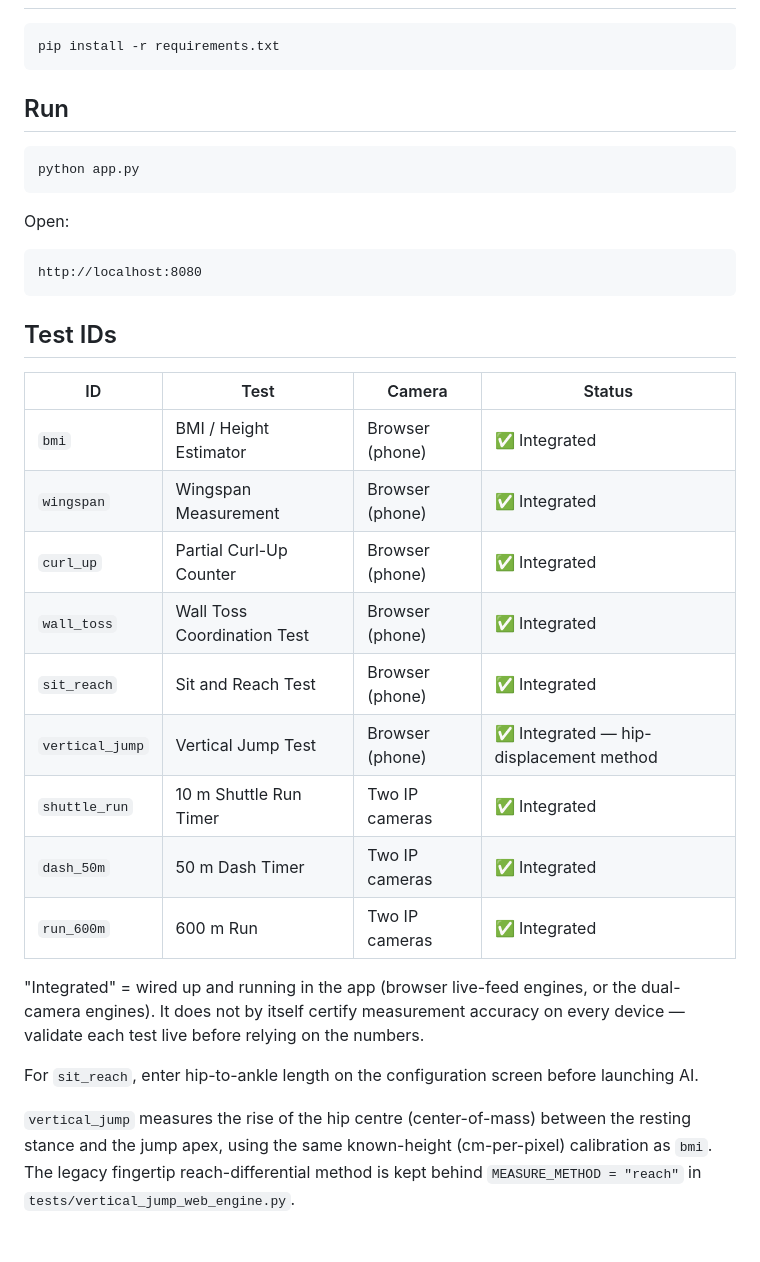
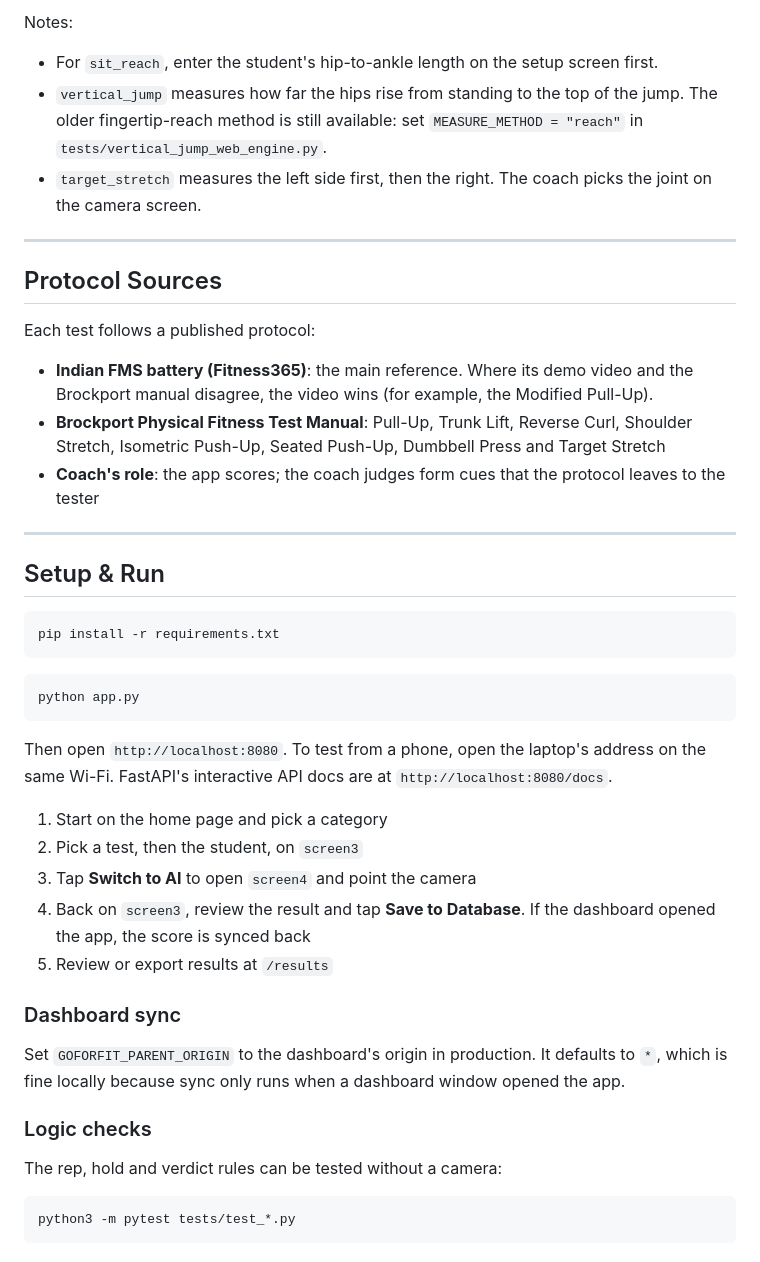
Before and after one commit to daksh-jangra/goforfit_MPTR, a Markdown page: README.md, the part around one of its changes. Drawn GitHub-style.

Commit message:
Rewrite the README for the current 18-test app
Lays it out as summary, repository map, architecture, test table,
protocol sources and setup, replacing the outdated Flask-migration notes.

````diff
--- a/README.md
+++ b/README.md
@@ -63,41 +110,52 @@ rebuilt to run without any OpenCV window or keyboard at all:
+Notes:
+- For `sit_reach`, enter the student's hip-to-ankle length on the setup screen first.
+- `vertical_jump` measures how far the hips rise from standing to the top of the
+  jump. The older fingertip-reach method is still available: set
+  `MEASURE_METHOD = "reach"` in `tests/vertical_jump_web_engine.py`.
+- `target_stretch` measures the left side first, then the right. The coach picks
+  the joint on the camera screen.
+
+---
+
+## Protocol Sources
+
+Each test follows a published protocol:
+
+- **Indian FMS battery (Fitness365)**: the main reference. Where its demo video and the Brockport manual disagree, the video wins (for example, the Modified Pull-Up).
+- **Brockport Physical Fitness Test Manual**: Pull-Up, Trunk Lift, Reverse Curl, Shoulder Stretch, Isometric Push-Up, Seated Push-Up, Dumbbell Press and Target Stretch
+- **Coach's role**: the app scores; the coach judges form cues that the protocol leaves to the tester
+
+---
+
+## Setup & Run
 
 ```bash
 pip install -r requirements.txt
 ```
 
-## Run
-
 ```bash
 python app.py
 ```
 
-Open:
+Then open `http://localhost:8080`. To test from a phone, open the laptop's address
+on the same Wi-Fi. FastAPI's interactive API docs are at `http://localhost:8080/docs`.
 
-```text
-http://localhost:8080
+1. Start on the home page and pick a category
+2. Pick a test, then the student, on `screen3`
+3. Tap **Switch to AI** to open `screen4` and point the camera
+4. Back on `screen3`, review the result and tap **Save to Database**. If the dashboard opened the app, the score is synced back
+5. Review or export results at `/results`
+
+### Dashboard sync
+
+Set `GOFORFIT_PARENT_ORIGIN` to the dashboard's origin in production. It defaults
+to `*`, which is fine locally because sync only runs when a dashboard window
+opened the app.
+
+### Logic checks
+
+The rep, hold and verdict rules can be tested without a camera:
+
+```bash
+python3 -m pytest tests/test_*.py
 ```
-
-## Test IDs
-
-| ID | Test | Camera | Status |
-| --- | --- | --- | --- |
-| `bmi` | BMI / Height Estimator | Browser (phone) | ✅ Integrated |
-| `wingspan` | Wingspan Measurement | Browser (phone) | ✅ Integrated |
-| `curl_up` | Partial Curl-Up Counter | Browser (phone) | ✅ Integrated |
-| `wall_toss` | Wall Toss Coordination Test | Browser (phone) | ✅ Integrated |
-| `sit_reach` | Sit and Reach Test | Browser (phone) | ✅ Integrated |
-| `vertical_jump` | Vertical Jump Test | Browser (phone) | ✅ Integrated — hip-displacement method |
-| `shuttle_run` | 10 m Shuttle Run Timer | Two IP cameras | ✅ Integrated |
-| `dash_50m` | 50 m Dash Timer | Two IP cameras | ✅ Integrated |
-| `run_600m` | 600 m Run | Two IP cameras | ✅ Integrated |
-
-"Integrated" = wired up and running in the app (browser live-feed engines, or the
-dual-camera engines). It does not by itself certify measurement accuracy on every
-device — validate each test live before relying on the numbers.
-
-For `sit_reach`, enter hip-to-ankle length on the configuration screen before launching AI.
-
-`vertical_jump` measures the rise of the hip centre (center-of-mass) between the
-resting stance and the jump apex, using the same known-height (cm-per-pixel)
-calibration as `bmi`. The legacy fingertip reach-differential method is kept behind
-`MEASURE_METHOD = "reach"` in `tests/vertical_jump_web_engine.py`.
````
Also changed, not shown: other parts of README.md (+98 -51 lines).
